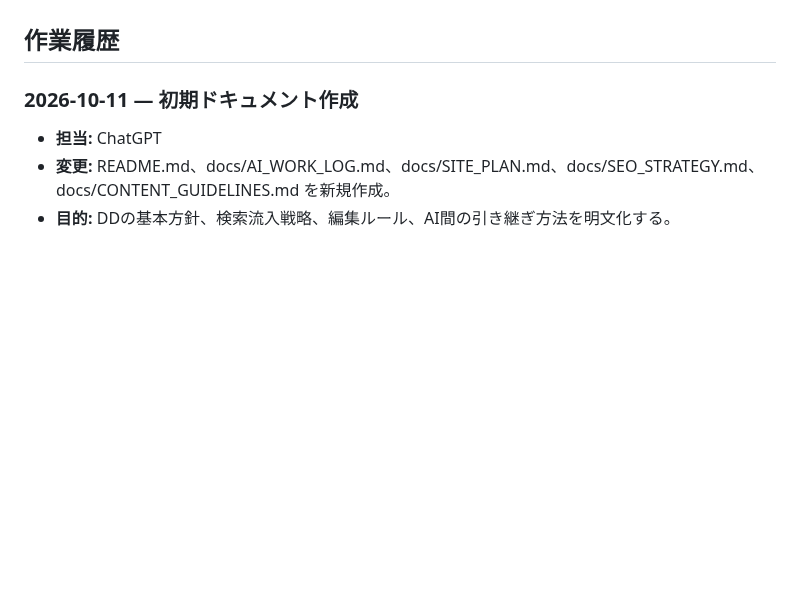
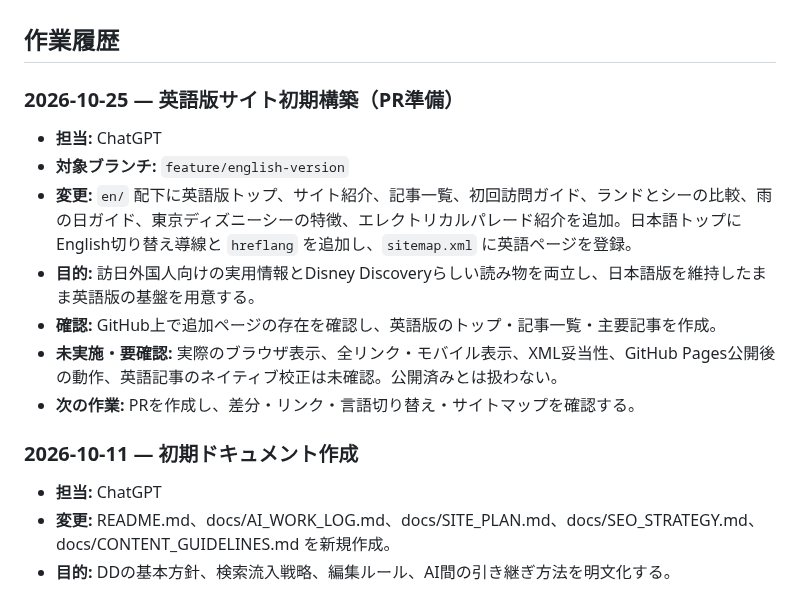
Before and after one commit to teruluce/disney-discovery, a Markdown page: docs/AI_WORK_LOG.md, the part around the change. Drawn GitHub-style; blank space fills up the shorter version.

Commit message:
Record English version implementation in AI work log

```diff
--- a/docs/AI_WORK_LOG.md
+++ b/docs/AI_WORK_LOG.md
@@ -11,6 +11,15 @@
 - 既存内容を削除・大幅変更する前に影響を確認する。
 
 ## 作業履歴
+
+### 2026-10-25 — 英語版サイト初期構築（PR準備）
+- **担当:** ChatGPT
+- **対象ブランチ:** `feature/english-version`
+- **変更:** `en/` 配下に英語版トップ、サイト紹介、記事一覧、初回訪問ガイド、ランドとシーの比較、雨の日ガイド、東京ディズニーシーの特徴、エレクトリカルパレード紹介を追加。日本語トップにEnglish切り替え導線と `hreflang` を追加し、`sitemap.xml` に英語ページを登録。
+- **目的:** 訪日外国人向けの実用情報とDisney Discoveryらしい読み物を両立し、日本語版を維持したまま英語版の基盤を用意する。
+- **確認:** GitHub上で追加ページの存在を確認し、英語版のトップ・記事一覧・主要記事を作成。
+- **未実施・要確認:** 実際のブラウザ表示、全リンク・モバイル表示、XML妥当性、GitHub Pages公開後の動作、英語記事のネイティブ校正は未確認。公開済みとは扱わない。
+- **次の作業:** PRを作成し、差分・リンク・言語切り替え・サイトマップを確認する。
 
 ### 2026-10-11 — 初期ドキュメント作成
 - **担当:** ChatGPT
```
